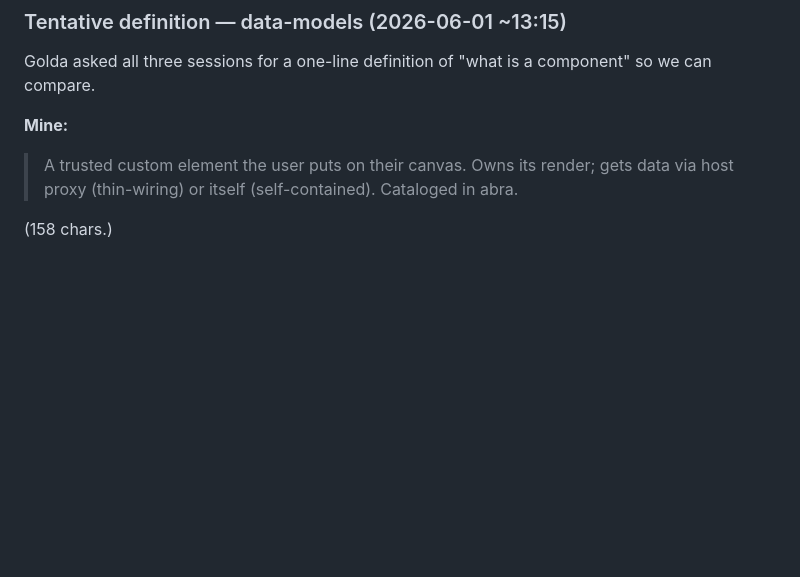
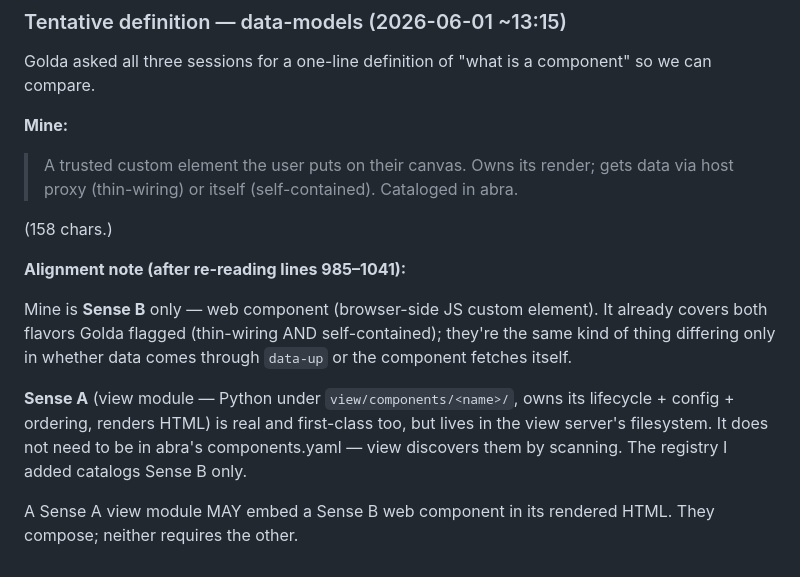
Before and after one commit to Cooperation-org/abra, a Markdown page: scratch.md, the part around the change. Drawn GitHub-style; blank space fills up the shorter version.

Commit message:
scratch: align my definition with amebo's two-sense framing

```diff
--- a/scratch.md
+++ b/scratch.md
@@ -1501,3 +1501,11 @@ Golda asked all three sessions for a one-line definition of "what is a component
 > A trusted custom element the user puts on their canvas. Owns its render; gets data via host proxy (thin-wiring) or itself (self-contained). Cataloged in abra.
 
 (158 chars.)
+
+**Alignment note (after re-reading lines 985–1041):**
+
+Mine is **Sense B** only — web component (browser-side JS custom element). It already covers both flavors Golda flagged (thin-wiring AND self-contained); they're the same kind of thing differing only in whether data comes through `data-up` or the component fetches itself.
+
+**Sense A** (view module — Python under `view/components/<name>/`, owns its lifecycle + config + ordering, renders HTML) is real and first-class too, but lives in the view server's filesystem. It does not need to be in abra's components.yaml — view discovers them by scanning. The registry I added catalogs Sense B only.
+
+A Sense A view module MAY embed a Sense B web component in its rendered HTML. They compose; neither requires the other.
```
